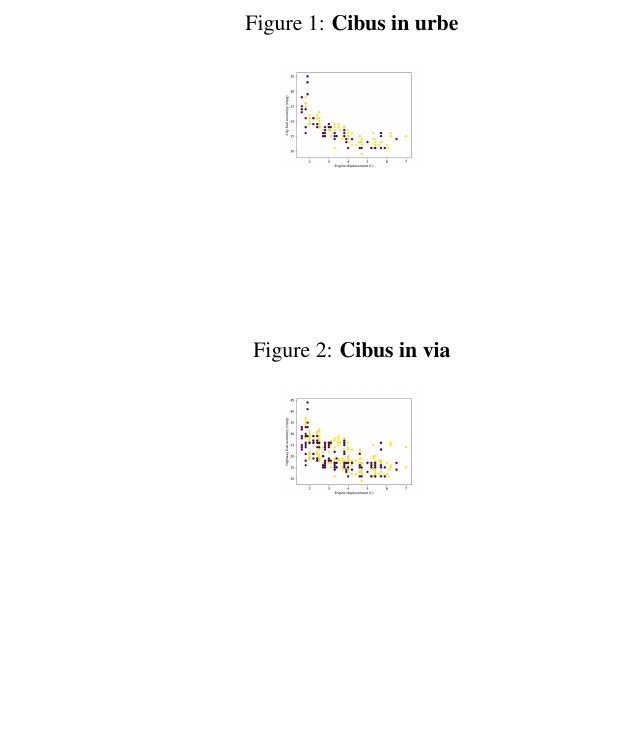
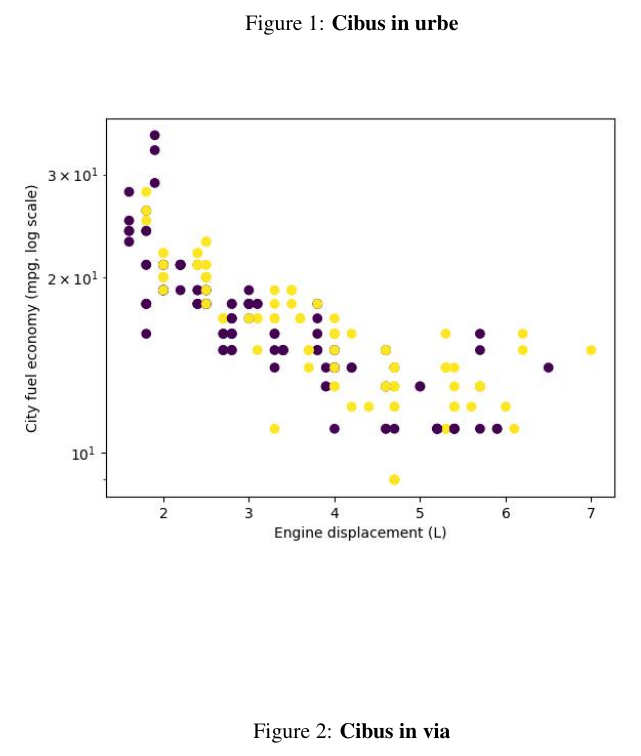
Before and after one commit to RobertRLeung/rleung_gslab_practicetask1, a LaTeX paper (4_paper/source/my_project.tex): part of page 6 of 7, cut so that both start at the same text, the shorter picture padded with empty space. The pictures show the PDF file 4_paper/output/my_project.pdf that the author committed with the source.

Commit message:
(#1) Edited analysis scripts
- Updated plot to show city fuel economy in logs
- Increased size of figures in paper

```diff
--- a/4_paper/source/my_project.tex
+++ b/4_paper/source/my_project.tex
@@ -88,7 +88,7 @@ Lorem ipsum dolor sit amet, consectetur adipiscing elit, sed do eiusmod tempor i
     \caption{\bf{Cibus in urbe}}
     \label{fig:City}
 
-    \includegraphics[scale=0.16]{../input/figure_city.jpg}
+    \includegraphics[width=0.7\textwidth]{../input/figure_city.jpg}
 
     %\floatfoot{Note: Insert notes here.
     %}
@@ -101,7 +101,7 @@ Lorem ipsum dolor sit amet, consectetur adipiscing elit, sed do eiusmod tempor i
     \caption{\bf{Cibus in via}}
     \label{fig:Hwy}
 
-    \includegraphics[scale=0.16]{../input/figure_hwy.jpg}
+    \includegraphics[width=0.7\textwidth]{../input/figure_hwy.jpg}
 
     %\floatfoot{Note: Insert notes here.
     %}
```
Also changed, not shown: 2_analysis/output/table_reg.tex (+1 -1 lines), 2_analysis/output/figure_city.jpg, 2_analysis/output/figure_hwy.jpg, 3_slides/output/my_project_slides.pdf, 4_paper/output/my_project.pdf, 5 other files.
